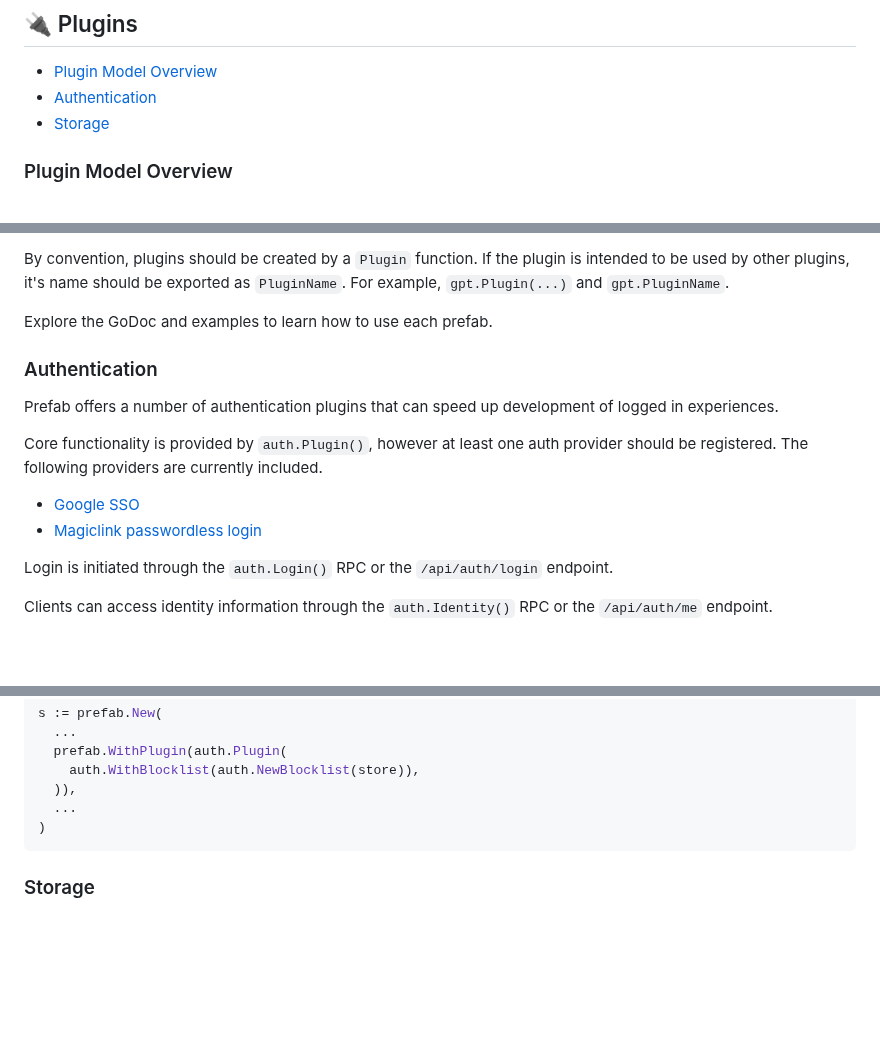
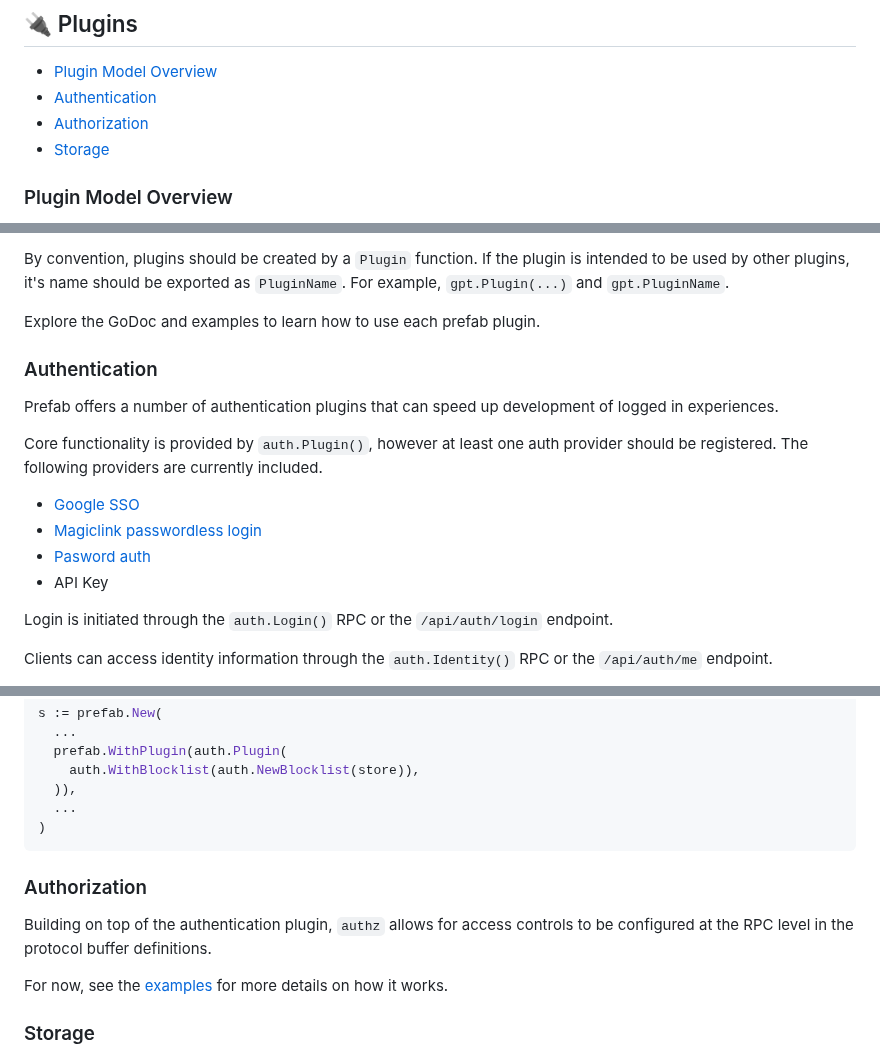
Before and after one commit to dpup/prefab, a Markdown page: README.md, 3 parts joined by grey strips. GitHub-like rendering; blank space fills up the shorter version.

Commit message:
docs: Update README

````diff
--- a/README.md
+++ b/README.md
@@ -73,6 +73,7 @@ func main() {
 
 - [Plugin Model Overview](#plugin-model-overview)
 - [Authentication](#authentication)
+- [Authorization](#authorization)
 - [Storage](#storage)
 
 ### Plugin Model Overview
@@ -106,7 +107,7 @@ By convention, plugins should be created by a `Plugin` function. If the plugin
 is intended to be used by other plugins, it's name should be exported as
 `PluginName`. For example, `gpt.Plugin(...)` and `gpt.PluginName`.
 
-Explore the GoDoc and examples to learn how to use each prefab.
+Explore the GoDoc and examples to learn how to use each prefab plugin.
 
 ### Authentication
 
@@ -118,6 +119,8 @@ provider should be registered. The following providers are currently included.
 
 - [Google SSO](./examples/googleauth/googleauth.go)
 - [Magiclink passwordless login](./examples/magiclinkauth/magiclinkauth.go)
+- [Pasword auth](./examples//pwdauth/pwdauth.go)
+- API Key
 
 Login is initiated through the `auth.Login()` RPC or the `/api/auth/login`
 endpoint.
@@ -173,6 +176,14 @@ s := prefab.New(
   ...
 )
 ```
+
+### Authorization
+
+Building on top of the authentication plugin, `authz` allows for access controls
+to be configured at the RPC level in the protocol buffer definitions.
+
+For now, see the [examples](./examples/authz/authzexample.go) for more
+details on how it works.
 
 ### Storage
 
````
